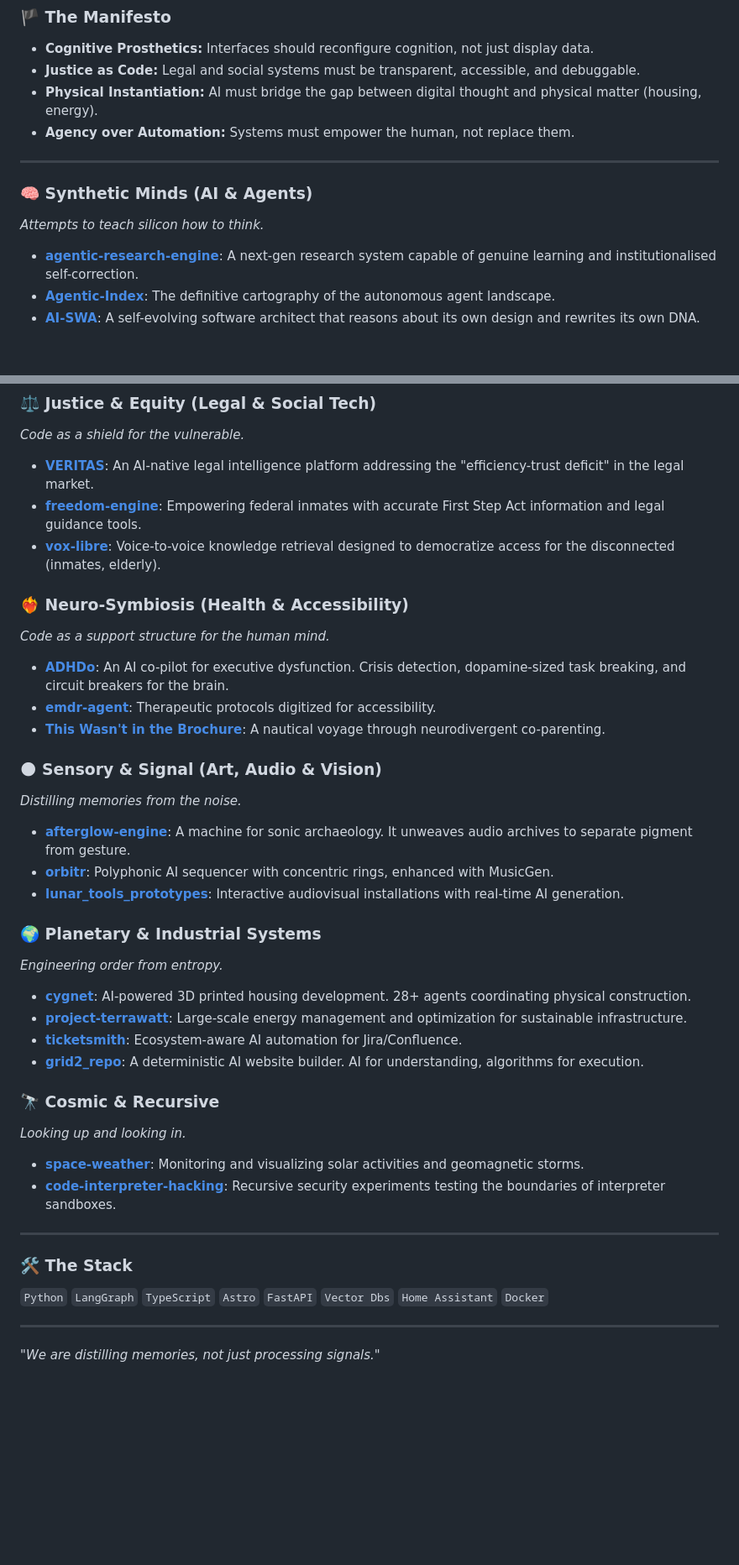
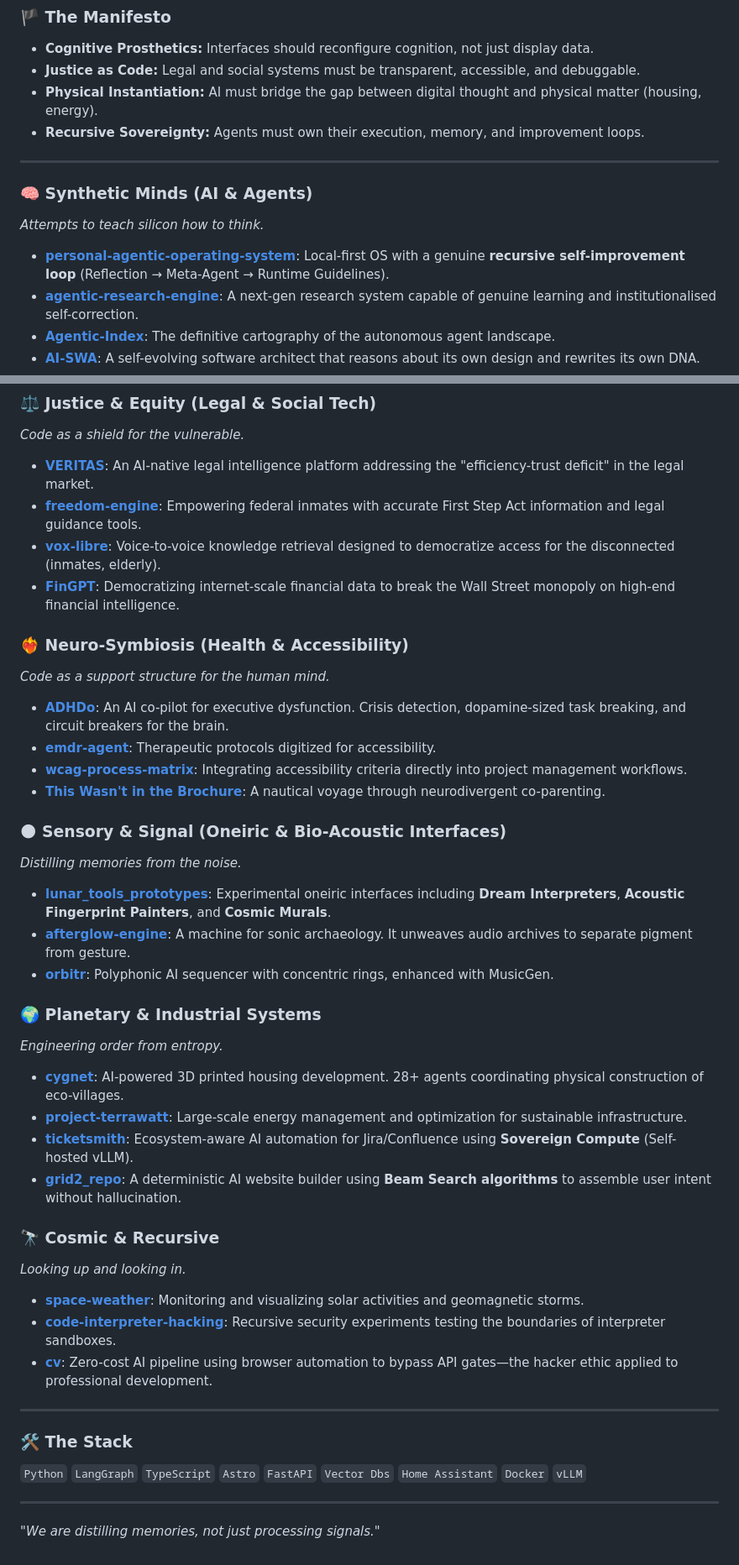
Before and after one commit to adrianwedd/adrianwedd, a Markdown page: README.md, 2 parts joined by grey strips. Shown at 84% size. Drawn GitHub-style; blank space fills up the shorter version.

Commit message:
Update profile: Deep dive integration (PAOS, FinGPT, Lunar Tools, Cygnet)

```diff
--- a/README.md
+++ b/README.md
@@ -8,13 +8,14 @@ I operate at the intersection of **Synthetic Intelligence**, **Cognitive Cyberne
 *   **Cognitive Prosthetics:** Interfaces should reconfigure cognition, not just display data.
 *   **Justice as Code:** Legal and social systems must be transparent, accessible, and debuggable.
 *   **Physical Instantiation:** AI must bridge the gap between digital thought and physical matter (housing, energy).
-*   **Agency over Automation:** Systems must empower the human, not replace them.
+*   **Recursive Sovereignty:** Agents must own their execution, memory, and improvement loops.
 
 ---
 
 ### 🧠 Synthetic Minds (AI & Agents)
 *Attempts to teach silicon how to think.*
 
+*   **[personal-agentic-operating-system](https://github.com/adrianwedd/personal-agentic-operating-system)**: Local-first OS with a genuine **recursive self-improvement loop** (Reflection → Meta-Agent → Runtime Guidelines).
 *   **[agentic-research-engine](https://github.com/adrianwedd/agentic-research-engine)**: A next-gen research system capable of genuine learning and institutionalised self-correction.
 *   **[Agentic-Index](https://github.com/adrianwedd/Agentic-Index)**: The definitive cartography of the autonomous agent landscape.
 *   **[AI-SWA](https://github.com/adrianwedd/AI-SWA)**: A self-evolving software architect that reasons about its own design and rewrites its own DNA.
@@ -33,39 +34,42 @@ I operate at the intersection of **Synthetic Intelligence**, **Cognitive Cyberne
 *   **[VERITAS](https://github.com/adrianwedd/VERITAS)**: An AI-native legal intelligence platform addressing the "efficiency-trust deficit" in the legal market.
 *   **[freedom-engine](https://github.com/adrianwedd/freedom-engine)**: Empowering federal inmates with accurate First Step Act information and legal guidance tools.
 *   **[vox-libre](https://github.com/adrianwedd/vox-libre)**: Voice-to-voice knowledge retrieval designed to democratize access for the disconnected (inmates, elderly).
+*   **[FinGPT](https://github.com/adrianwedd/FinGPT)**: Democratizing internet-scale financial data to break the Wall Street monopoly on high-end financial intelligence.
 
 ### ❤️‍🔥 Neuro-Symbiosis (Health & Accessibility)
 *Code as a support structure for the human mind.*
 
 *   **[ADHDo](https://github.com/adrianwedd/ADHDo)**: An AI co-pilot for executive dysfunction. Crisis detection, dopamine-sized task breaking, and circuit breakers for the brain.
 *   **[emdr-agent](https://github.com/adrianwedd/emdr-agent)**: Therapeutic protocols digitized for accessibility.
+*   **[wcag-process-matrix](https://github.com/adrianwedd/wcag-process-matrix)**: Integrating accessibility criteria directly into project management workflows.
 *   **[This Wasn't in the Brochure](https://github.com/adrianwedd/thiswasntinthebrochure)**: A nautical voyage through neurodivergent co-parenting.
 
-### 🌑 Sensory & Signal (Art, Audio & Vision)
+### 🌑 Sensory & Signal (Oneiric & Bio-Acoustic Interfaces)
 *Distilling memories from the noise.*
 
+*   **[lunar_tools_prototypes](https://github.com/adrianwedd/lunar_tools_prototypes)**: Experimental oneiric interfaces including **Dream Interpreters**, **Acoustic Fingerprint Painters**, and **Cosmic Murals**.
 *   **[afterglow-engine](https://github.com/adrianwedd/afterglow-engine)**: A machine for sonic archaeology. It unweaves audio archives to separate pigment from gesture.
 *   **[orbitr](https://github.com/adrianwedd/orbitr)**: Polyphonic AI sequencer with concentric rings, enhanced with MusicGen.
-*   **[lunar_tools_prototypes](https://github.com/adrianwedd/lunar_tools_prototypes)**: Interactive audiovisual installations with real-time AI generation.
 
 ### 🌍 Planetary & Industrial Systems
 *Engineering order from entropy.*
 
-*   **[cygnet](https://github.com/adrianwedd/cygnet)**: AI-powered 3D printed housing development. 28+ agents coordinating physical construction.
+*   **[cygnet](https://github.com/adrianwedd/cygnet)**: AI-powered 3D printed housing development. 28+ agents coordinating physical construction of eco-villages.
 *   **[project-terrawatt](https://github.com/adrianwedd/project-terrawatt)**: Large-scale energy management and optimization for sustainable infrastructure.
-*   **[ticketsmith](https://github.com/adrianwedd/ticketsmith)**: Ecosystem-aware AI automation for Jira/Confluence.
-*   **[grid2_repo](https://github.com/adrianwedd/grid2_repo)**: A deterministic AI website builder. AI for understanding, algorithms for execution.
+*   **[ticketsmith](https://github.com/adrianwedd/ticketsmith)**: Ecosystem-aware AI automation for Jira/Confluence using **Sovereign Compute** (Self-hosted vLLM).
+*   **[grid2_repo](https://github.com/adrianwedd/grid2_repo)**: A deterministic AI website builder using **Beam Search algorithms** to assemble user intent without hallucination.
 
 ### 🔭 Cosmic & Recursive
 *Looking up and looking in.*
 
 *   **[space-weather](https://github.com/adrianwedd/space-weather)**: Monitoring and visualizing solar activities and geomagnetic storms.
 *   **[code-interpreter-hacking](https://github.com/adrianwedd/code-interpreter-hacking)**: Recursive security experiments testing the boundaries of interpreter sandboxes.
+*   **[cv](https://github.com/adrianwedd/cv)**: Zero-cost AI pipeline using browser automation to bypass API gates—the hacker ethic applied to professional development.
 
 ---
 
 ### 🛠 The Stack
-`Python` `LangGraph` `TypeScript` `Astro` `FastAPI` `Vector Dbs` `Home Assistant` `Docker`
+`Python` `LangGraph` `TypeScript` `Astro` `FastAPI` `Vector Dbs` `Home Assistant` `Docker` `vLLM`
 
 ---
 
```
